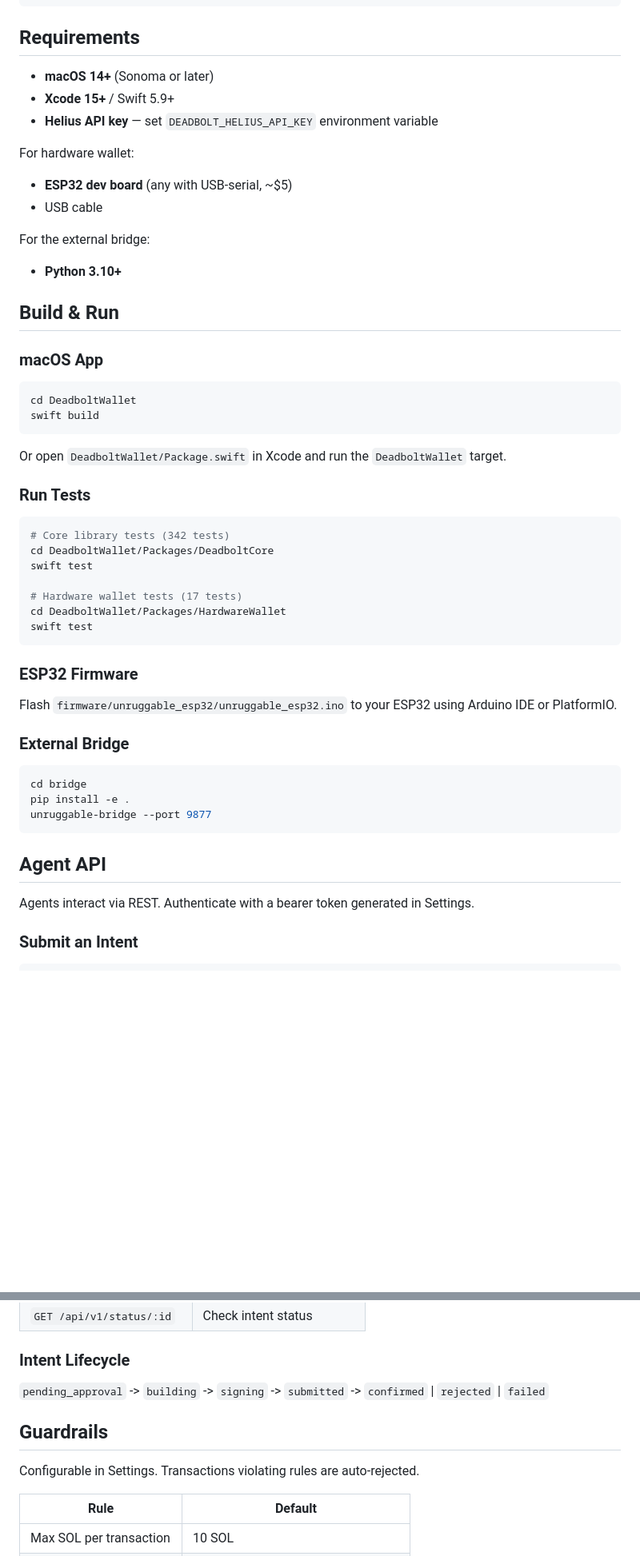
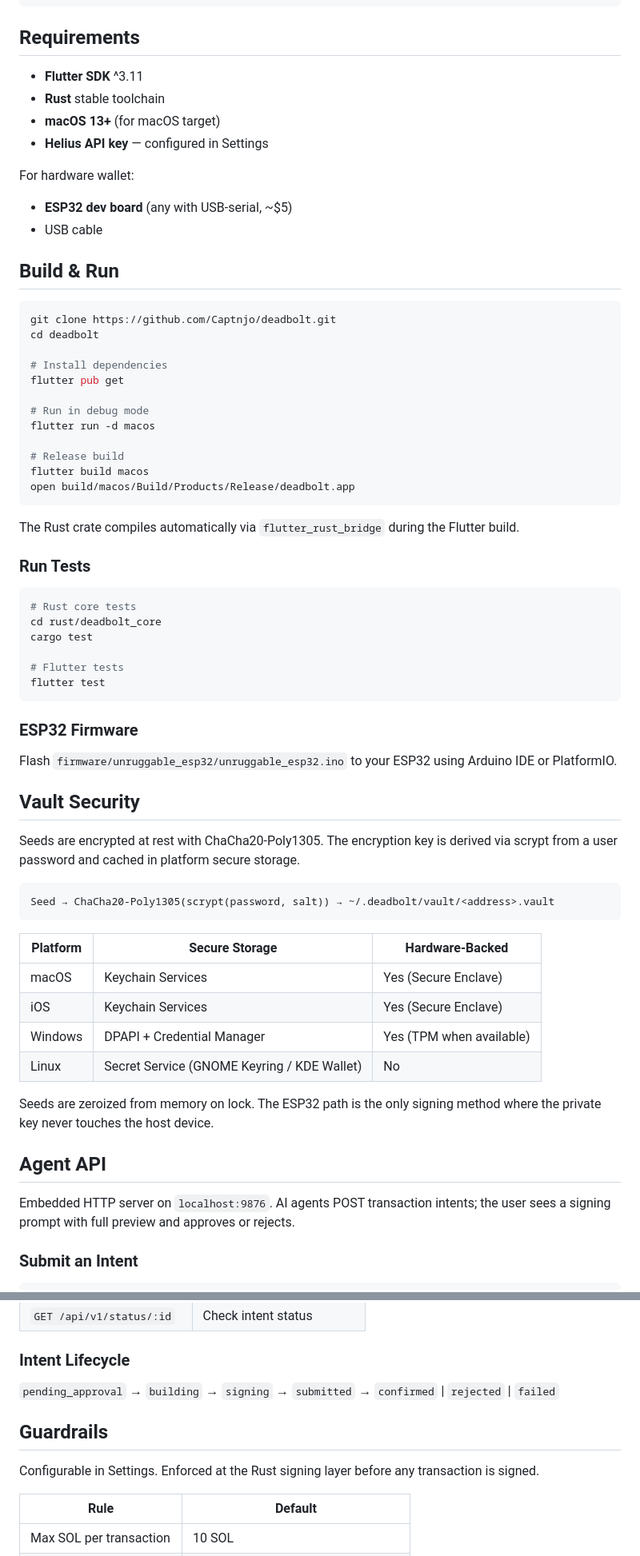
Before and after one commit to Captnjo/deadbolt, a Markdown page: README.md, 2 parts joined by grey strips. Shown at 80% size. Rendered like a GitHub page; blank space fills up the shorter version.

````diff
--- a/README.md
+++ b/README.md
@@ -51,55 +84,69 @@ calypso/                 # Legacy Node.js transaction modules
 
 ## Requirements
 
-- **macOS 14+** (Sonoma or later)
-- **Xcode 15+** / Swift 5.9+
-- **Helius API key** — set `DEADBOLT_HELIUS_API_KEY` environment variable
+- **Flutter SDK** ^3.11
+- **Rust** stable toolchain
+- **macOS 13+** (for macOS target)
+- **Helius API key** — configured in Settings
 
 For hardware wallet:
 - **ESP32 dev board** (any with USB-serial, ~$5)
 - USB cable
 
-For the external bridge:
-- **Python 3.10+**
-
 ## Build & Run
 
-### macOS App
+```bash
+git clone https://github.com/Captnjo/deadbolt.git
+cd deadbolt
 
-```bash
-cd DeadboltWallet
-swift build
+# Install dependencies
+flutter pub get
+
+# Run in debug mode
+flutter run -d macos
+
+# Release build
+flutter build macos
+open build/macos/Build/Products/Release/deadbolt.app
 ```
 
-Or open `DeadboltWallet/Package.swift` in Xcode and run the `DeadboltWallet` target.
+The Rust crate compiles automatically via `flutter_rust_bridge` during the Flutter build.
 
 ### Run Tests
 
 ```bash
-# Core library tests (342 tests)
-cd DeadboltWallet/Packages/DeadboltCore
-swift test
+# Rust core tests
+cd rust/deadbolt_core
+cargo test
 
-# Hardware wallet tests (17 tests)
-cd DeadboltWallet/Packages/HardwareWallet
-swift test
+# Flutter tests
+flutter test
 ```
 
 ### ESP32 Firmware
 
 Flash `firmware/unruggable_esp32/unruggable_esp32.ino` to your ESP32 using Arduino IDE or PlatformIO.
 
-### External Bridge
+## Vault Security
 
-```bash
-cd bridge
-pip install -e .
-unruggable-bridge --port 9877
+Seeds are encrypted at rest with ChaCha20-Poly1305. The encryption key is derived via scrypt from a user password and cached in platform secure storage.
+
 ```
+Seed → ChaCha20-Poly1305(scrypt(password, salt)) → ~/.deadbolt/vault/<address>.vault
+```
+
+| Platform | Secure Storage | Hardware-Backed |
+|----------|---------------|-----------------|
+| macOS | Keychain Services | Yes (Secure Enclave) |
+| iOS | Keychain Services | Yes (Secure Enclave) |
+| Windows | DPAPI + Credential Manager | Yes (TPM when available) |
+| Linux | Secret Service (GNOME Keyring / KDE Wallet) | No |
+
+Seeds are zeroized from memory on lock. The ESP32 path is the only signing method where the private key never touches the host device.
 
 ## Agent API
 
-Agents interact via REST. Authenticate with a bearer token generated in Settings.
+Embedded HTTP server on `localhost:9876`. AI agents POST transaction intents; the user sees a signing prompt with full preview and approves or rejects.
 
 ### Submit an Intent
 
@@ -147,11 +194,11 @@ curl -X POST http://localhost:9876/api/v1/intent \
 
 ### Intent Lifecycle
 
-`pending_approval` -> `building` -> `signing` -> `submitted` -> `confirmed` | `rejected` | `failed`
+`pending_approval` → `building` → `signing` → `submitted` → `confirmed` | `rejected` | `failed`
 
 ## Guardrails
 
-Configurable in Settings. Transactions violating rules are auto-rejected.
+Configurable in Settings. Enforced at the Rust signing layer before any transaction is signed.
 
 | Rule | Default |
 |------|---------|
````
Also changed, not shown: other parts of README.md (+71 -39 lines).
